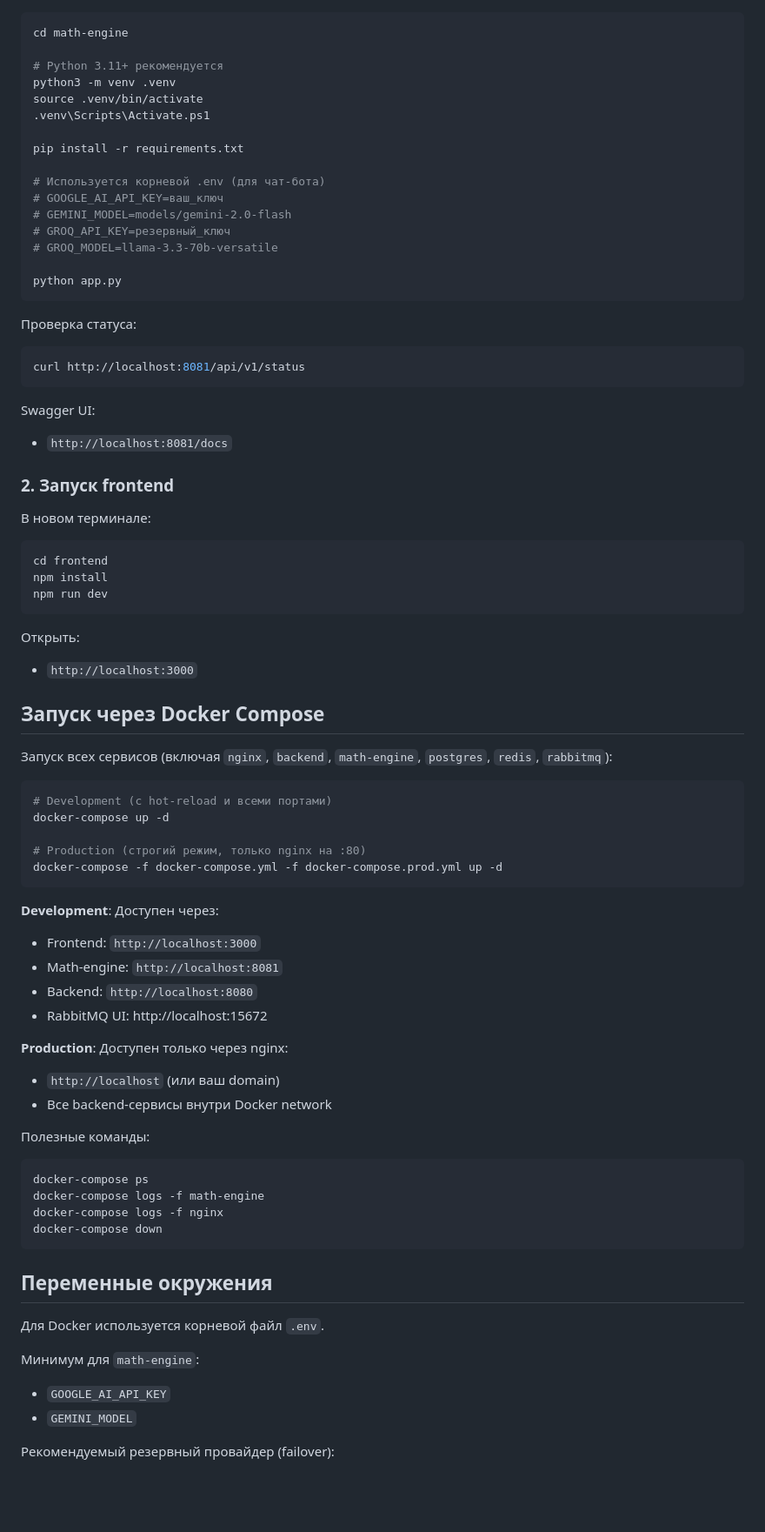
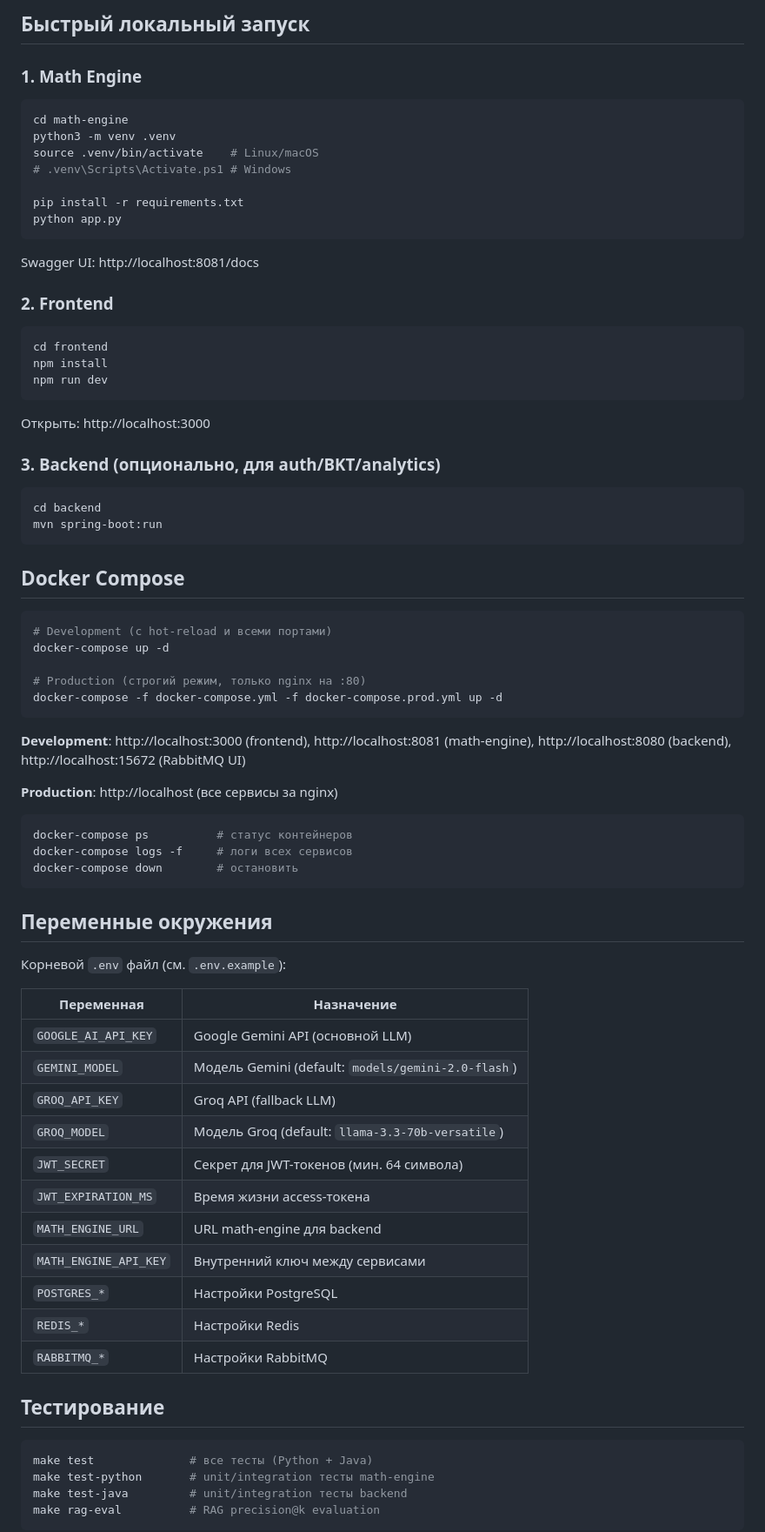
Before and after one commit to Lolopenza/DMS, a Markdown page: README.md, the part around one of its changes. Shown at 87% size. Drawn GitHub-style; blank space fills up the shorter version.

````diff
--- a/README.md
+++ b/README.md
@@ -26,36 +72,20 @@
+## Быстрый локальный запуск
+
+### 1. Math Engine
 
 ```bash
 cd math-engine
-
-# Python 3.11+ рекомендуется
 python3 -m venv .venv
-source .venv/bin/activate
-.venv\Scripts\Activate.ps1
+source .venv/bin/activate    # Linux/macOS
+# .venv\Scripts\Activate.ps1 # Windows
 
 pip install -r requirements.txt
-
-# Используется корневой .env (для чат-бота)
-# GOOGLE_AI_API_KEY=ваш_ключ
-# GEMINI_MODEL=models/gemini-2.0-flash
-# GROQ_API_KEY=резервный_ключ
-# GROQ_MODEL=llama-3.3-70b-versatile
-
 python app.py
 ```
 
-Проверка статуса:
+Swagger UI: http://localhost:8081/docs
 
-```bash
-curl http://localhost:8081/api/v1/status
-```
-
-Swagger UI:
-
-- `http://localhost:8081/docs`
-
-### 2. Запуск frontend
-
-В новом терминале:
+### 2. Frontend
 
 ```bash
 cd frontend
@@ -63,13 +93,16 @@ npm install
 npm run dev
 ```
 
-Открыть:
+Открыть: http://localhost:3000
 
-- `http://localhost:3000`
+### 3. Backend (опционально, для auth/BKT/analytics)
 
-## Запуск через Docker Compose
+```bash
+cd backend
+mvn spring-boot:run
+```
 
-Запуск всех сервисов (включая `nginx`, `backend`, `math-engine`, `postgres`, `redis`, `rabbitmq`):
+## Docker Compose
 
 ```bash
 # Development (с hot-reload и всеми портами)
@@ -79,33 +112,40 @@ docker-compose up -d
 docker-compose -f docker-compose.yml -f docker-compose.prod.yml up -d
 ```
 
-**Development**: Доступен через:
-- Frontend: `http://localhost:3000`
-- Math-engine: `http://localhost:8081`
-- Backend: `http://localhost:8080`
-- RabbitMQ UI: http://localhost:15672
+**Development**: http://localhost:3000 (frontend), http://localhost:8081 (math-engine), http://localhost:8080 (backend), http://localhost:15672 (RabbitMQ UI)
 
-**Production**: Доступен только через nginx:
-- `http://localhost` (или ваш domain)
-- Все backend-сервисы внутри Docker network
-
-Полезные команды:
+**Production**: http://localhost (все сервисы за nginx)
 
 ```bash
-docker-compose ps
-docker-compose logs -f math-engine
-docker-compose logs -f nginx
-docker-compose down
+docker-compose ps          # статус контейнеров
+docker-compose logs -f     # логи всех сервисов
+docker-compose down        # остановить
 ```
 
 ## Переменные окружения
 
-Для Docker используется корневой файл `.env`.
+Корневой `.env` файл (см. `.env.example`):
 
-Минимум для `math-engine`:
+| Переменная | Назначение |
+|------------|-----------|
+| `GOOGLE_AI_API_KEY` | Google Gemini API (основной LLM) |
+| `GEMINI_MODEL` | Модель Gemini (default: `models/gemini-2.0-flash`) |
+| `GROQ_API_KEY` | Groq API (fallback LLM) |
+| `GROQ_MODEL` | Модель Groq (default: `llama-3.3-70b-versatile`) |
+| `JWT_SECRET` | Секрет для JWT-токенов (мин. 64 символа) |
+| `JWT_EXPIRATION_MS` | Время жизни access-токена |
+| `MATH_ENGINE_URL` | URL math-engine для backend |
+| `MATH_ENGINE_API_KEY` | Внутренний ключ между сервисами |
+| `POSTGRES_*` | Настройки PostgreSQL |
+| `REDIS_*` | Настройки Redis |
+| `RABBITMQ_*` | Настройки RabbitMQ |
 
-- `GOOGLE_AI_API_KEY`
-- `GEMINI_MODEL`
+## Тестирование
 
-Рекомендуемый резервный провайдер (failover):
+```bash
+make test              # все тесты (Python + Java)
+make test-python       # unit/integration тесты math-engine
+make test-java         # unit/integration тесты backend
+make rag-eval          # RAG precision@k evaluation
+```
 
````
Also changed, not shown: other parts of README.md (+77 -55 lines).
